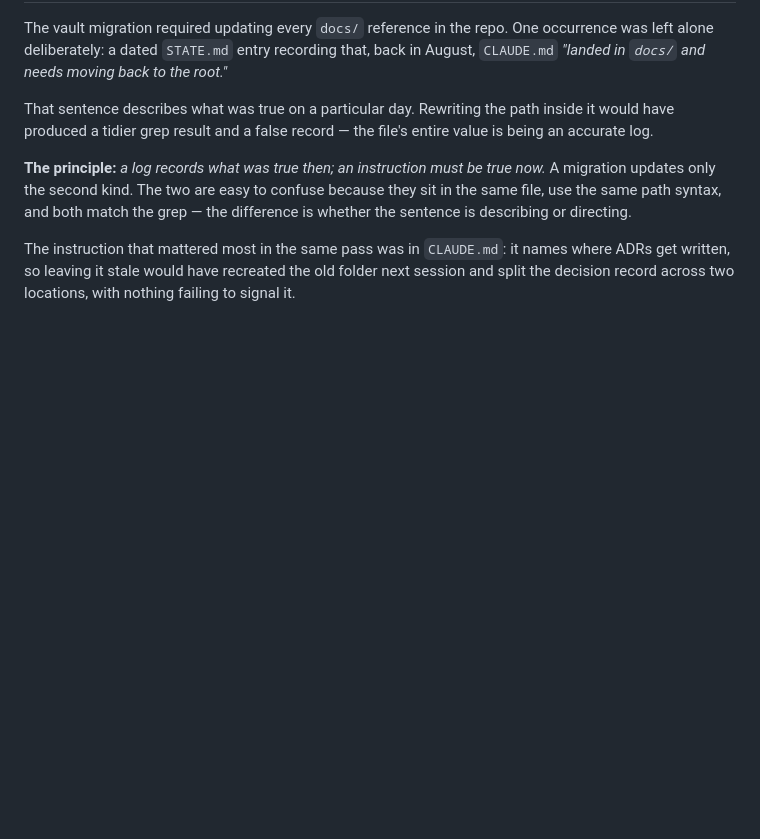
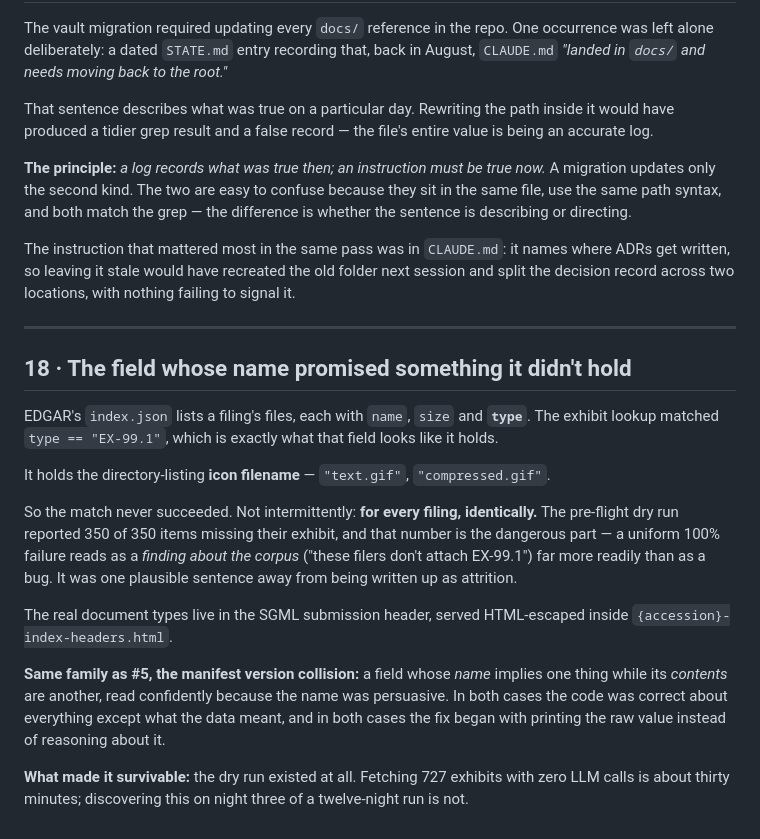
Before and after one commit to kamil-shirinov/M.A.P., a Markdown page: M.A.P.-vault/Findings & Incidents.md, the part around the change. GitHub-like rendering; blank space fills up the shorter version.

```diff
--- a/M.A.P.-vault/Findings & Incidents.md
+++ b/M.A.P.-vault/Findings & Incidents.md
@@ -263,3 +263,29 @@ syntax, and both match the grep — the difference is whether the sentence is de
 The instruction that mattered most in the same pass was in `CLAUDE.md`: it names where ADRs get written, so
 leaving it stale would have recreated the old folder next session and split the decision record across two
 locations, with nothing failing to signal it.
+
+
+---
+
+## 18 · The field whose name promised something it didn't hold
+
+EDGAR's `index.json` lists a filing's files, each with `name`, `size` and **`type`**. The exhibit
+lookup matched `type == "EX-99.1"`, which is exactly what that field looks like it holds.
+
+It holds the directory-listing **icon filename** — `"text.gif"`, `"compressed.gif"`.
+
+So the match never succeeded. Not intermittently: **for every filing, identically.** The pre-flight
+dry run reported 350 of 350 items missing their exhibit, and that number is the dangerous part — a
+uniform 100% failure reads as a *finding about the corpus* ("these filers don't attach EX-99.1") far
+more readily than as a bug. It was one plausible sentence away from being written up as attrition.
+
+The real document types live in the SGML submission header, served HTML-escaped inside
+`{accession}-index-headers.html`.
+
+**Same family as #5, the manifest version collision:** a field whose *name* implies one thing while
+its *contents* are another, read confidently because the name was persuasive. In both cases the code
+was correct about everything except what the data meant, and in both cases the fix began with printing
+the raw value instead of reasoning about it.
+
+**What made it survivable:** the dry run existed at all. Fetching 727 exhibits with zero LLM calls is
+about thirty minutes; discovering this on night three of a twelve-night run is not.
```
Also changed, not shown: M.A.P.-vault/decisions/0018-corpus-band-and-panel-shape.md (+42 -0 lines).
